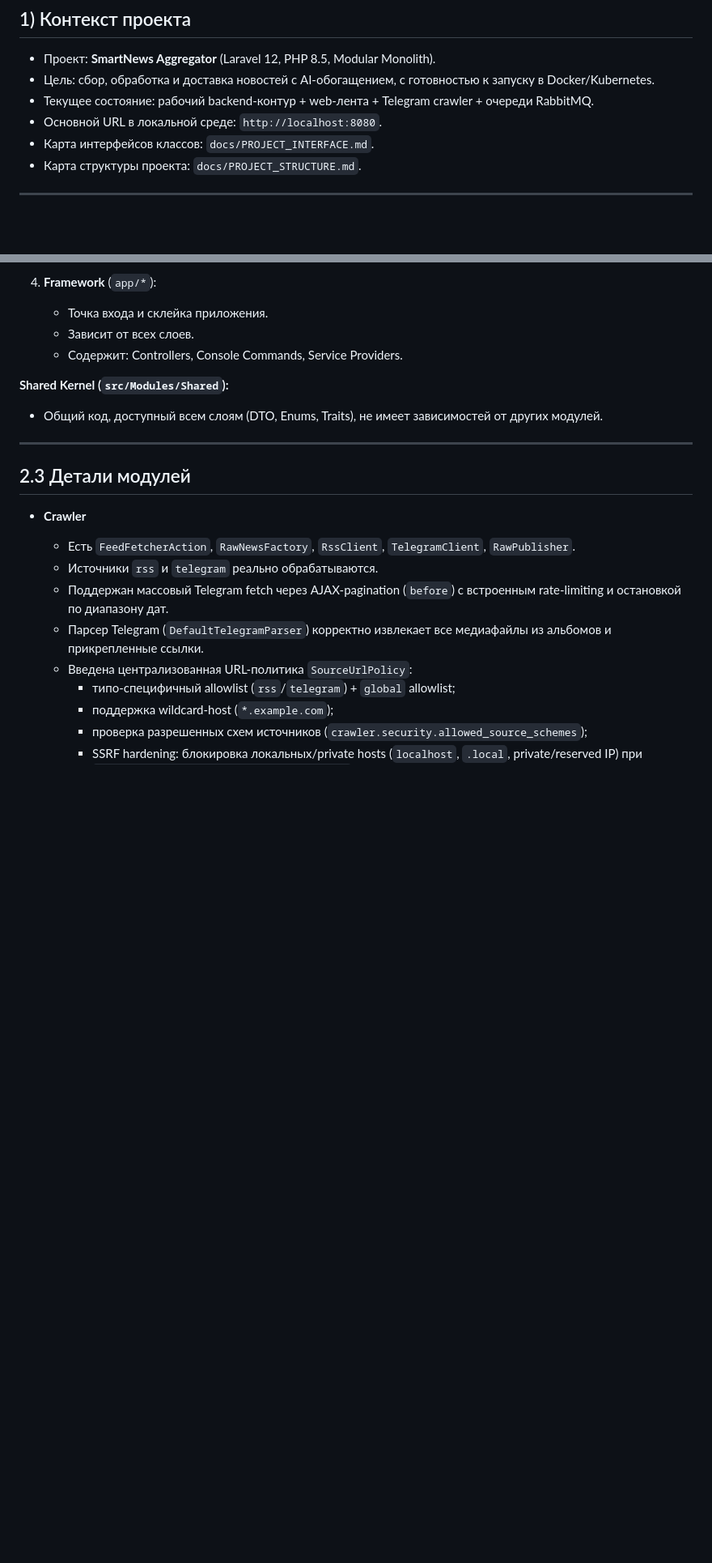
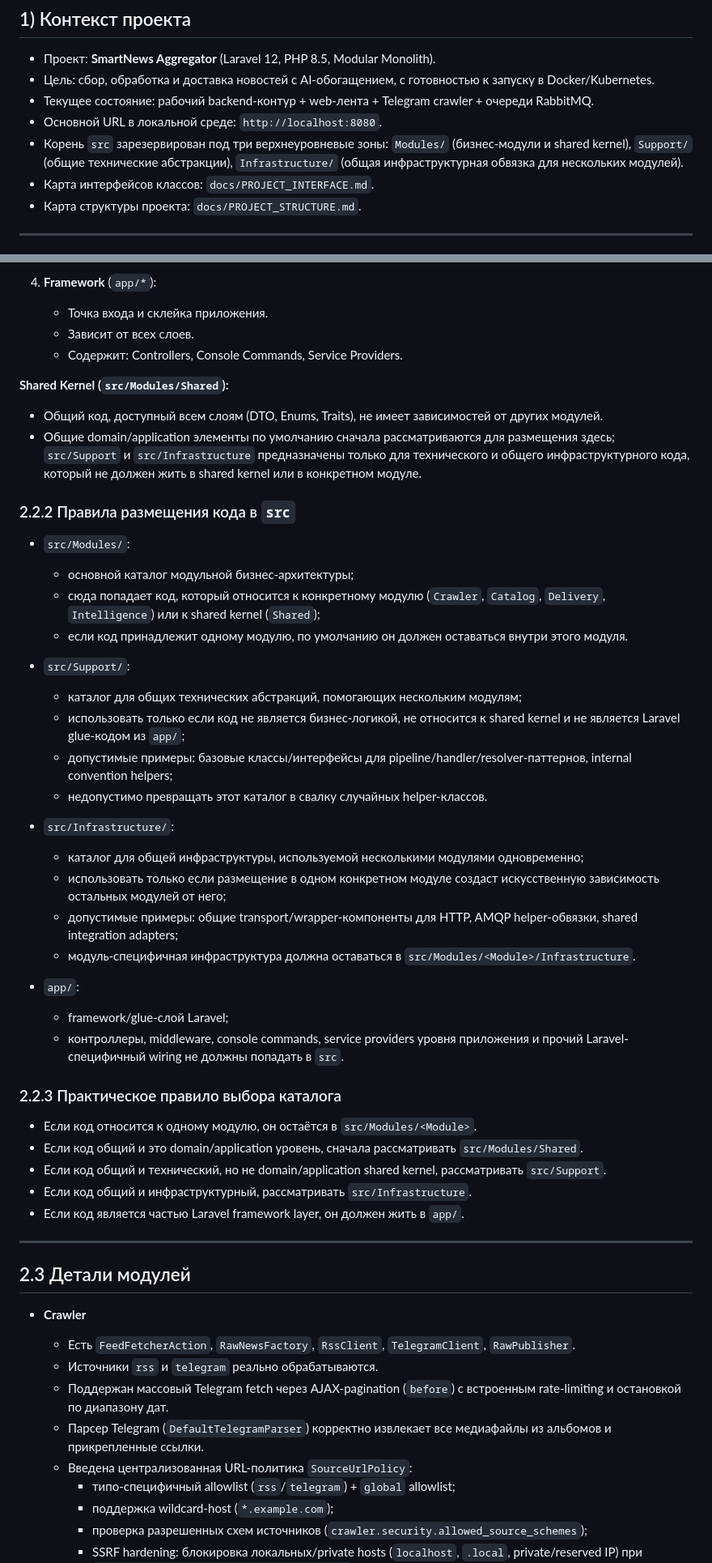
Before and after one commit to zemecom/news, a Markdown page: docs/PROJECT_MEMORY.md, 2 parts joined by grey strips. Shown at 81% size. GitHub-like rendering; blank space fills up the shorter version.

```diff
--- a/docs/PROJECT_MEMORY.md
+++ b/docs/PROJECT_MEMORY.md
@@ -6,6 +6,7 @@
 - Цель: сбор, обработка и доставка новостей с AI-обогащением, с готовностью к запуску в Docker/Kubernetes.
 - Текущее состояние: рабочий backend-контур + web-лента + Telegram crawler + очереди RabbitMQ.
 - Основной URL в локальной среде: `http://localhost:8080`.
+- Корень `src` зарезервирован под три верхнеуровневые зоны: `Modules/` (бизнес-модули и shared kernel), `Support/` (общие технические абстракции), `Infrastructure/` (общая инфраструктурная обвязка для нескольких модулей).
 - Карта интерфейсов классов: `docs/PROJECT_INTERFACE.md`.
 - Карта структуры проекта: `docs/PROJECT_STRUCTURE.md`.
 
@@ -68,6 +69,38 @@
 **Shared Kernel (`src/Modules/Shared`):**
 
 - Общий код, доступный всем слоям (DTO, Enums, Traits), не имеет зависимостей от других модулей.
+- Общие domain/application элементы по умолчанию сначала рассматриваются для размещения здесь; `src/Support` и `src/Infrastructure` предназначены только для технического и общего инфраструктурного кода, который не должен жить в shared kernel или в конкретном модуле.
+
+### 2.2.2 Правила размещения кода в `src`
+
+- `src/Modules/`:
+    - основной каталог модульной бизнес-архитектуры;
+    - сюда попадает код, который относится к конкретному модулю (`Crawler`, `Catalog`, `Delivery`, `Intelligence`) или к shared kernel (`Shared`);
+    - если код принадлежит одному модулю, по умолчанию он должен оставаться внутри этого модуля.
+
+- `src/Support/`:
+    - каталог для общих технических абстракций, помогающих нескольким модулям;
+    - использовать только если код не является бизнес-логикой, не относится к shared kernel и не является Laravel glue-кодом из `app/`;
+    - допустимые примеры: базовые классы/интерфейсы для pipeline/handler/resolver-паттернов, internal convention helpers;
+    - недопустимо превращать этот каталог в свалку случайных helper-классов.
+
+- `src/Infrastructure/`:
+    - каталог для общей инфраструктуры, используемой несколькими модулями одновременно;
+    - использовать только если размещение в одном конкретном модуле создаст искусственную зависимость остальных модулей от него;
+    - допустимые примеры: общие transport/wrapper-компоненты для HTTP, AMQP helper-обвязки, shared integration adapters;
+    - модуль-специфичная инфраструктура должна оставаться в `src/Modules/<Module>/Infrastructure`.
+
+- `app/`:
+    - framework/glue-слой Laravel;
+    - контроллеры, middleware, console commands, service providers уровня приложения и прочий Laravel-специфичный wiring не должны попадать в `src`.
+
+### 2.2.3 Практическое правило выбора каталога
+
+- Если код относится к одному модулю, он остаётся в `src/Modules/<Module>`.
+- Если код общий и это domain/application уровень, сначала рассматривать `src/Modules/Shared`.
+- Если код общий и технический, но не domain/application shared kernel, рассматривать `src/Support`.
+- Если код общий и инфраструктурный, рассматривать `src/Infrastructure`.
+- Если код является частью Laravel framework layer, он должен жить в `app/`.
 
 ---
 
```
Also changed, not shown: README.md (+16 -3 lines), docs/PROJECT_STRUCTURE.md (+2 -2 lines).
